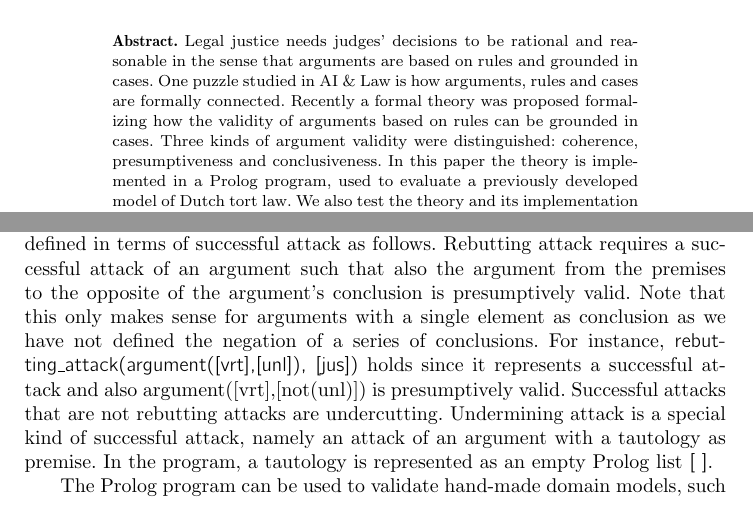
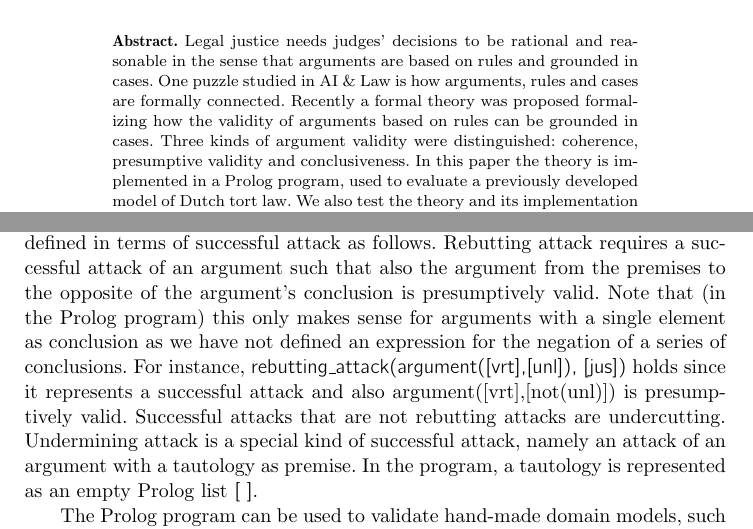
Before and after one commit to bartverheij/jurix2018zheng, a LaTeX document (jurix2018.tex): two parts of pages 1 and 5 of 15, joined at a grey line, cut so that both start at the same text, the shorter picture padded with empty space. Compiled offline with pdfLaTeX.

Commit message:
Small things

```diff
--- a/jurix2018.tex
+++ b/jurix2018.tex
@@ -74,7 +74,7 @@
 \address[B]{Institute of Logic and Cognition, Sun Yat-sen University, Guangzhou, China}
 
 \begin{abstract}
-Legal justice needs judges' decisions to be rational and reasonable in the sense that arguments are based on rules and grounded in cases.  One puzzle studied in AI \& Law is how arguments, rules and cases are formally connected. Recently a formal theory was proposed formalizing how the validity of arguments based on rules can be grounded in cases. Three kinds of argument validity were distinguished: coherence, presumptiveness and conclusiveness. In this paper the theory is implemented in a Prolog program, used to evaluate a previously developed model of Dutch tort law. We also test the theory and its implementation with a new case study modeling Chinese copyright infringement law. In this way we illustrate that by the use of the implementation the process of modeling becomes more efficient and less error-prone.
+Legal justice needs judges' decisions to be rational and reasonable in the sense that arguments are based on rules and grounded in cases.  One puzzle studied in AI \& Law is how arguments, rules and cases are formally connected. Recently a formal theory was proposed formalizing how the validity of arguments based on rules can be grounded in cases. Three kinds of argument validity were distinguished: coherence, presumptive validity and conclusiveness. In this paper the theory is implemented in a Prolog program, used to evaluate a previously developed model of Dutch tort law. We also test the theory and its implementation with a new case study modeling Chinese copyright infringement law. In this way we illustrate that by the use of the implementation the process of modeling becomes more efficient and less error-prone.
 \end{abstract}
 
 \begin{keyword}
@@ -185,9 +185,9 @@ The conclusiveness of an argument is checked by first checking whether the argum
 
 Presumptive validity of an argument is checked by first determining a maximally preferred case that witnesses the argument's coherence (i.e., finding a case in which both the premises and the conclusions of the argument hold and that is maximal in the ordering with this property) and then checking for each case in which the argument's premises hold whether such a witnessing case is of equal or lower ordering. For instance, {\mf argument([vrt],[unl])} is presumptively valid since for instance case {\mf 105} is a case of maximal ordering that shows the arguments coherence, and there is no case of the premises that is higher in the ordering. The coherent argument {\mf argument([vrt],[not(unl)])} is not presumptively valid since maximally ordered cases that show the coherence of the argument (such as case {\mf 114}) are not maximal among the cases in which the premises hold (e.g., case {\mf 105} is higher in the ordering).
 
-Attack of arguments has been implemented using the predicates {\mf successful\_attack/2}, {\mf rebutting\_attack/2}, {\mf undercutting\_attack/2} and {\mf undermining\_attack/2} . The predicate {\mf successful\_attack/2} takes an argument and defeating circumstances (as a list) as input. The predicate checks whether the argument is presumptively valid and whether the argument to the same conclusions but from the premises with the defeating circumstances appended is also presumptively valid. For instance, since {\mf argument([vrt],[unl])} is presumptively valid, while {\mf argument([vrt, jus],[unl])} is not (it is not even coherent), the Prolog query {\mf ?-- successful\_attack(argument([vrt],[unl]), [jus])} returns {\mf true} as an answer.
+Attack of arguments has been implemented using the predicates {\mf successful\_attack/2}, {\mf rebutting\_attack/2}, {\mf undercutting\_attack/2} and {\mf undermining\_attack/2}. The predicate {\mf successful\_attack/2} takes an argument and defeating circumstances (as a list) as input. The predicate checks whether the argument is presumptively valid and whether the argument to the same conclusions but from the premises with the defeating circumstances appended is also presumptively valid. For instance, since {\mf argument([vrt],[unl])} is presumptively valid, while {\mf argument([vrt, jus],[unl])} is not (it is not even coherent), the Prolog query {\mf ?-- successful\_attack(argument([vrt],[unl]), [jus])} returns {\mf true} as an answer.
 
-The three kinds of attack---rebutting, undercutting and undermining---are defined in terms of successful attack as follows. Rebutting attack requires a successful attack of an argument such that also the argument from the premises to the opposite of the argument's conclusion is presumptively valid. Note that this only makes sense for arguments with a single element as conclusion as we have not defined the negation of a series of conclusions. For instance, {\mf rebutting\_attack(argument([vrt],[unl]), [jus])} holds since it represents a successful attack and also argument([vrt],[not(unl)]) is presumptively valid. Successful attacks that are not rebutting attacks are undercutting. Undermining attack is a special kind of successful attack, namely an attack of an argument with a tautology as premise. In the program, a tautology is represented as an empty Prolog list {\mf [ ]}.
+The three kinds of attack---rebutting, undercutting and undermining---are defined in terms of successful attack as follows. Rebutting attack requires a successful attack of an argument such that also the argument from the premises to the opposite of the argument's conclusion is presumptively valid. Note that (in the Prolog program) this only makes sense for arguments with a single element as conclusion as we have not defined an expression for the negation of a series of conclusions. For instance, {\mf rebutting\_attack(argument([vrt],[unl]), [jus])} holds since it represents a successful attack and also argument([vrt],[not(unl)]) is presumptively valid. Successful attacks that are not rebutting attacks are undercutting. Undermining attack is a special kind of successful attack, namely an attack of an argument with a tautology as premise. In the program, a tautology is represented as an empty Prolog list {\mf [ ]}.
 
 The Prolog program can be used to validate hand-made domain models, such as the case model for Dutch tort law of~\cite{Verheij2017Formalizing}. In Figure~\ref{fig:tort}, we show the argument structure that is valid in the hand-made formal case model of that paper (left). On the right, we show Prolog clauses that all evaluate to true given the Prolog version of that case model (partially shown in Listing 1). Each supporting arrow (with a normal arrow head) evaluates as a presumptively valid argument, as expected, some even more strongly as a conclusive argument. Each attacking arrow (ending in a cross) evaluates as a successful attack, in fact all attacks in this model are rebutting attacks. In other words, the model is computationally validated.
 
```
Also changed, not shown: jurix2018.pdf, 1 other file.
